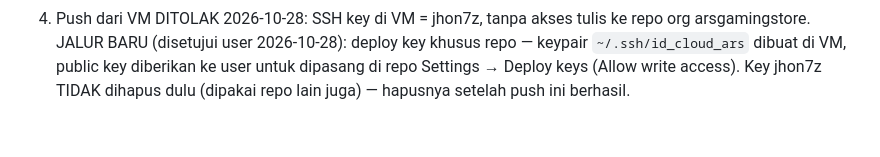
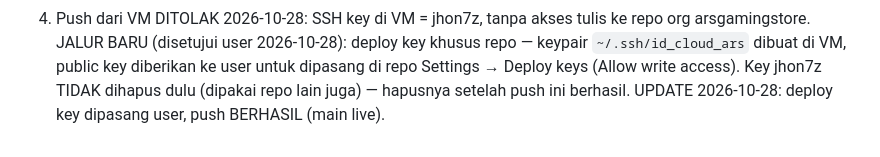
Before and after one commit to arsgamingstore/cloud-arsgamingstore, a Markdown page: DESIGN.md, the part around the change. Drawn GitHub-style.

Commit message:
docs: push via deploy key berhasil

```diff
--- a/DESIGN.md
+++ b/DESIGN.md
@@ -133,3 +133,4 @@ Round-robin antar provider untuk model yang sama = v2 (bukan v1).
    public key diberikan ke user untuk dipasang di repo Settings → Deploy
    keys (Allow write access). Key jhon7z TIDAK dihapus dulu (dipakai repo
    lain juga) — hapusnya setelah push ini berhasil.
+   UPDATE 2026-10-28: deploy key dipasang user, push BERHASIL (main live).
```
